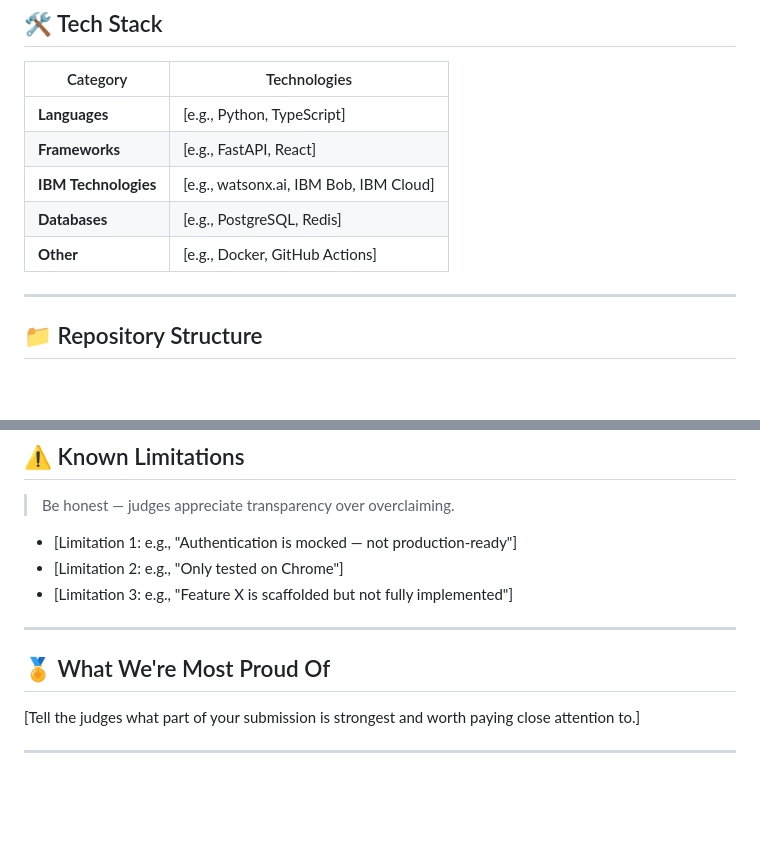
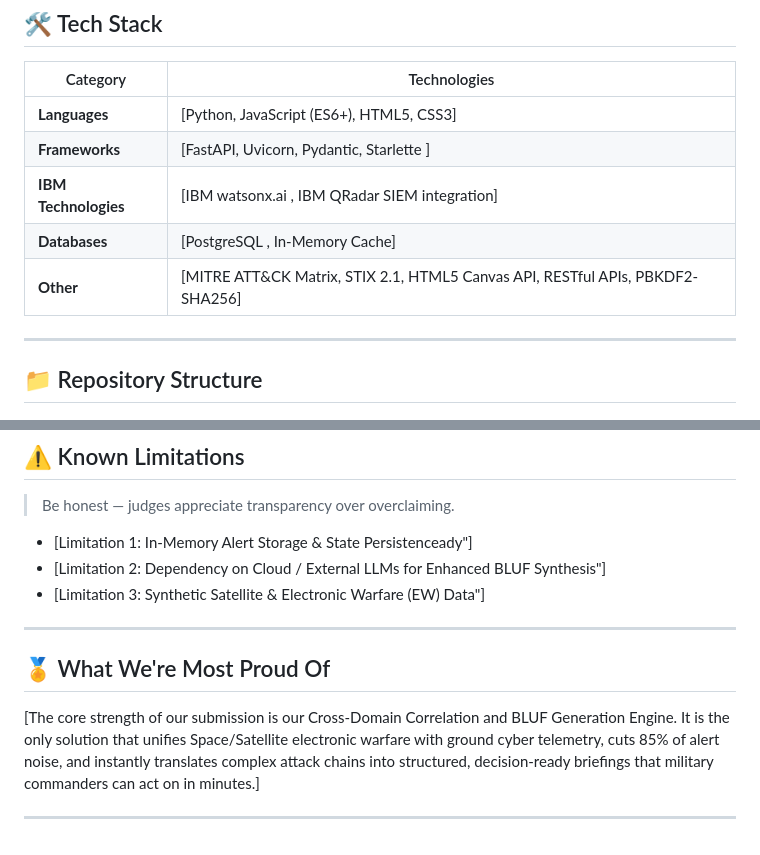
Before and after one commit to Spandan-Kakadiya/bob-ai-hackathon--AlphaMatrix-, a Markdown page: README.md, 2 parts joined by grey strips. Drawn GitHub-style; blank space fills up the shorter version.

```diff
--- a/README.md
+++ b/README.md
@@ -42,11 +42,11 @@ It works through a cross-domain correlation engine that eliminates over 85% of f
 
 | Category | Technologies |
 |---|---|
-| **Languages** | [e.g., Python, TypeScript] |
-| **Frameworks** | [e.g., FastAPI, React] |
-| **IBM Technologies** | [e.g., watsonx.ai, IBM Bob, IBM Cloud] |
-| **Databases** | [e.g., PostgreSQL, Redis] |
-| **Other** | [e.g., Docker, GitHub Actions] |
+| **Languages** | [Python, JavaScript (ES6+), HTML5, CSS3] |
+| **Frameworks** | [FastAPI, Uvicorn, Pydantic, Starlette ] |
+| **IBM Technologies** | [IBM watsonx.ai , IBM QRadar SIEM integration] |
+| **Databases** | [PostgreSQL , In-Memory Cache] |
+| **Other** | [MITRE ATT&CK Matrix, STIX 2.1, HTML5 Canvas API, RESTful APIs, PBKDF2-SHA256] |
 
 ---
 
@@ -105,14 +105,14 @@ cp .env.example .env
 
 > Be honest — judges appreciate transparency over overclaiming.
 
-- [Limitation 1: e.g., "Authentication is mocked — not production-ready"]
-- [Limitation 2: e.g., "Only tested on Chrome"]
-- [Limitation 3: e.g., "Feature X is scaffolded but not fully implemented"]
+- [Limitation 1: In-Memory Alert Storage & State Persistenceady"]
+- [Limitation 2: Dependency on Cloud / External LLMs for Enhanced BLUF Synthesis"]
+- [Limitation 3: Synthetic Satellite & Electronic Warfare (EW) Data"]
 
 ---
 
 ## 🏅 What We're Most Proud Of
 
-[Tell the judges what part of your submission is strongest and worth paying close attention to.]
+[The core strength of our submission is our Cross-Domain Correlation and BLUF Generation Engine. It is the only solution that unifies Space/Satellite electronic warfare with ground cyber telemetry, cuts 85% of alert noise, and instantly translates complex attack chains into structured, decision-ready briefings that military commanders can act on in minutes.]
 
 ---
```
